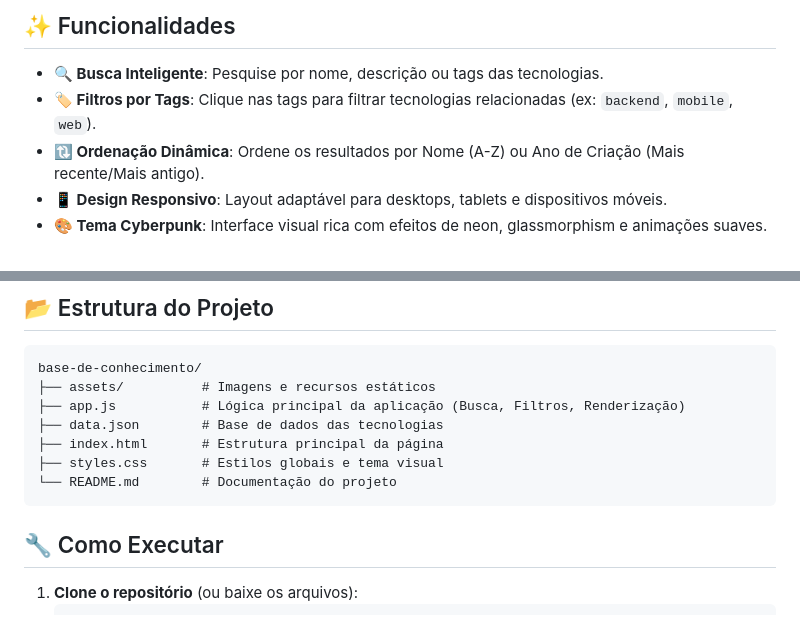
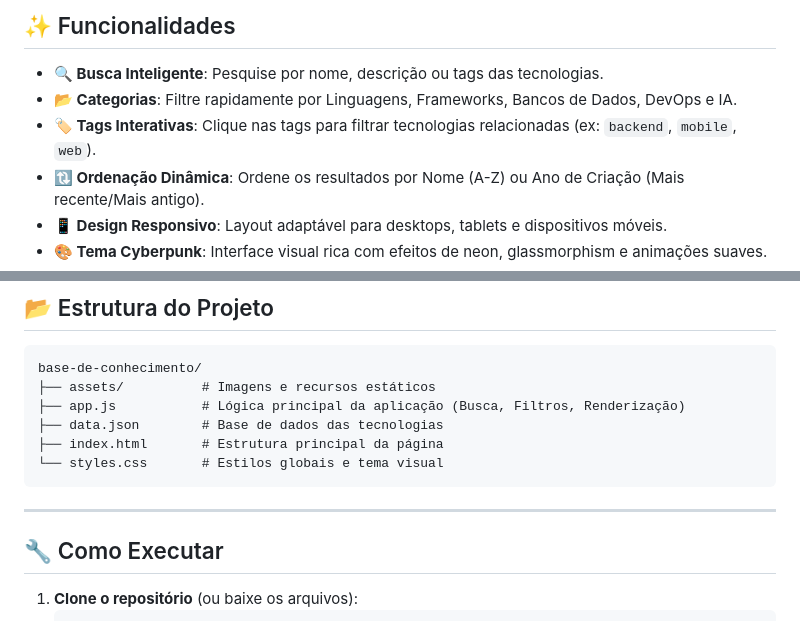
Before and after one commit to andradmarcel/Imersao-DEV-HTML-CSS, a Markdown page: README.md, 2 parts joined by grey strips. Rendered like a GitHub page.

Commit message:
docs: Add categories feature, rename tag filters to interactive tags, and improve README formatting.

````diff
--- a/README.md
+++ b/README.md
@@ -9,7 +9,8 @@ Uma aplicação web interativa e moderna para explorar, aprender e descobrir inf
 ## ✨ Funcionalidades
 
 *   **🔍 Busca Inteligente**: Pesquise por nome, descrição ou tags das tecnologias.
-*   **🏷️ Filtros por Tags**: Clique nas tags para filtrar tecnologias relacionadas (ex: `backend`, `mobile`, `web`).
+*   **📂 Categorias**: Filtre rapidamente por Linguagens, Frameworks, Bancos de Dados, DevOps e IA.
+*   **🏷️ Tags Interativas**: Clique nas tags para filtrar tecnologias relacionadas (ex: `backend`, `mobile`, `web`).
 *   **🔃 Ordenação Dinâmica**: Ordene os resultados por Nome (A-Z) ou Ano de Criação (Mais recente/Mais antigo).
 *   **📱 Design Responsivo**: Layout adaptável para desktops, tablets e dispositivos móveis.
 *   **🎨 Tema Cyberpunk**: Interface visual rica com efeitos de neon, glassmorphism e animações suaves.
@@ -45,9 +46,10 @@ base-de-conhecimento/
 ├── app.js           # Lógica principal da aplicação (Busca, Filtros, Renderização)
 ├── data.json        # Base de dados das tecnologias
 ├── index.html       # Estrutura principal da página
-├── styles.css       # Estilos globais e tema visual
-└── README.md        # Documentação do projeto
+└── styles.css       # Estilos globais e tema visual
 ```
+
+---
 
 ## 🔧 Como Executar
 
````
Also changed, not shown: other parts of README.md (+2 -0 lines).
